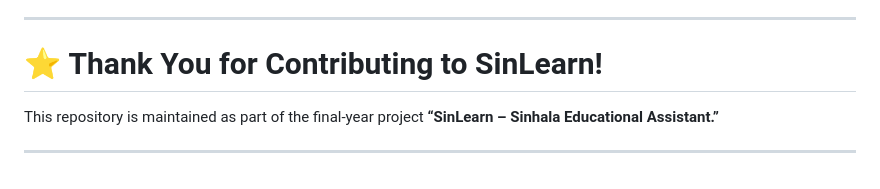
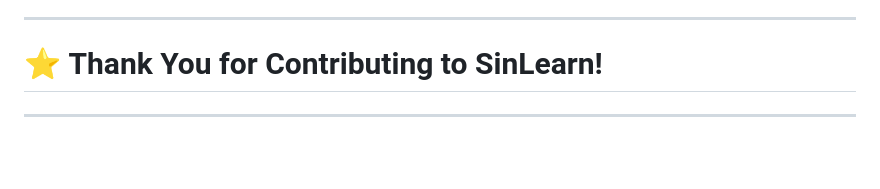
Before and after one commit to Miyuri15/SinLearn_mobile, a Markdown page: README.md, the part around the change. Rendered like a GitHub page.

Commit message:
Update README to remove project description
Removed project description from the README.

```diff
--- a/README.md
+++ b/README.md
@@ -260,7 +260,4 @@ For questions or clarifications, contact the **SinLearn development team lead**.
 
 # ⭐ **Thank You for Contributing to SinLearn!**
 
-This repository is maintained as part of the final-year project
-**“SinLearn – Sinhala Educational Assistant.”**
-
 ---
```
